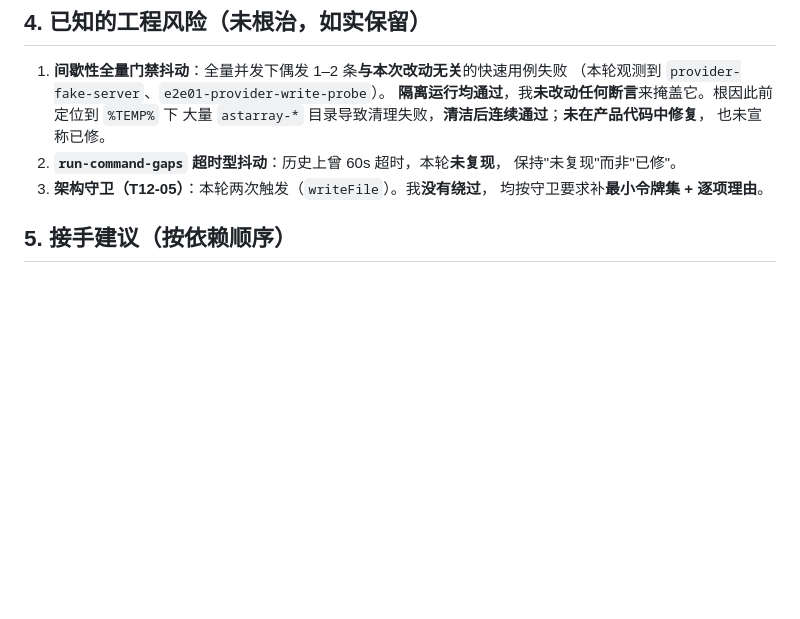
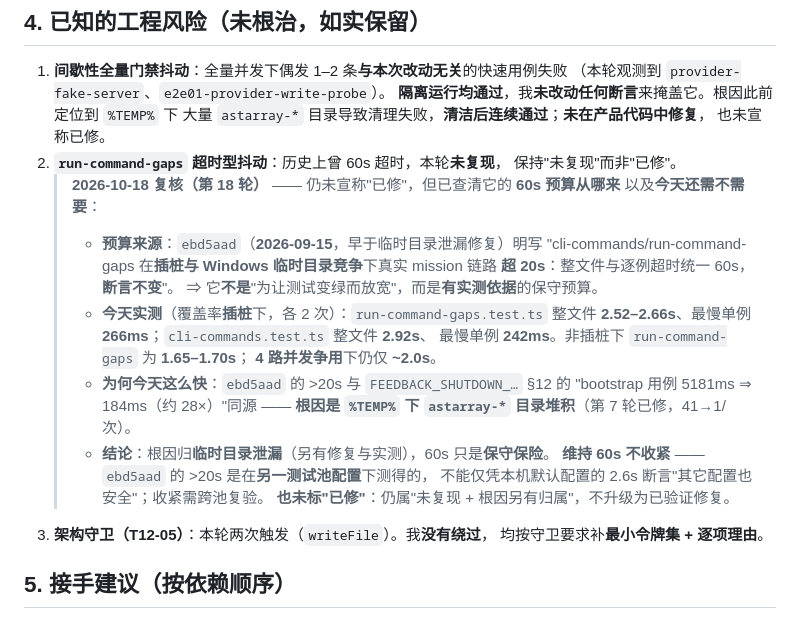
Before and after one commit to Darkhe55/Astarray, a Markdown page: docs/reports/CROSS_CARD_RECONCILIATION_2026-10-10.md, the part around the change. Rendered like a GitHub page; blank space fills up the shorter version.

Commit message:
docs: 查清 run-command-gaps 的 60s 预算来源与今日实测（维持 60s，不标已修）
目标优先序②'超时型抖动'复核。关键发现：

- 该 60s 预算来自 ebd5aad（2026-09-15，**早于**临时目录泄漏修复），
  提交信息明写'插桩与 Windows 临时目录竞争下真实 mission 链路超 20s，
  整文件与逐例统一 60s，**断言不变**' ⇒ 是**有实测依据的保守预算**，
  不是'为变绿放宽'。
- 今日实测（覆盖率插桩下各 2 次）：run-command-gaps 整文件 2.52-2.66s、
  最慢单例 266ms；cli-commands 整文件 2.92s、最慢 242ms。
  非插桩 1.65-1.70s；4 路并发争用下仍仅 ~2.0s。
- 根因归属：ebd5aad 的 >20s 与 FEEDBACK_SHUTDOWN 报告 §12 的
  'bootstrap 5181ms ⇒ 184ms（约 28x）'同源 = %TEMP% 下 astarray-* 目录堆积
  （第 7 轮已修）。

结论：**维持 60s 不收紧**（>20s 是在另一测试池配置下测得，
不能仅凭本机默认配置的 2.6s 断言其它配置安全；收紧需跨池复验），
且**仍未标'已修'**（属'未复现 + 根因另有归属'）。

```diff
--- a/docs/reports/CROSS_CARD_RECONCILIATION_2026-10-10.md
+++ b/docs/reports/CROSS_CARD_RECONCILIATION_2026-10-10.md
@@ -79,6 +79,24 @@
    也未宣称已修。
 2. **`run-command-gaps` 超时型抖动**：历史上曾 60s 超时，本轮**未复现**，
    保持"未复现"而非"已修"。
+   > **2026-10-18 复核（第 18 轮）** —— 仍未宣称"已修"，但已查清它的 **60s 预算从哪来**
+   > 以及**今天还需不需要**：
+   >
+   > - **预算来源**：`ebd5aad`（**2026-09-15**，早于临时目录泄漏修复）明写
+   >   "cli-commands/run-command-gaps 在**插桩与 Windows 临时目录竞争**下真实 mission 链路
+   >   **超 20s**：整文件与逐例超时统一 60s，**断言不变**"。
+   >   ⇒ 它**不是**"为让测试变绿而放宽"，而是**有实测依据**的保守预算。
+   > - **今天实测**（覆盖率**插桩**下，各 2 次）：`run-command-gaps.test.ts` 整文件
+   >   **2.52–2.66s**、最慢单例 **266ms**；`cli-commands.test.ts` 整文件 **2.92s**、
+   >   最慢单例 **242ms**。非插桩下 `run-command-gaps` 为 **1.65–1.70s**；
+   >   **4 路并发争用**下仍仅 **~2.0s**。
+   > - **为何今天这么快**：`ebd5aad` 的 >20s 与 `FEEDBACK_SHUTDOWN_…` §12 的
+   >   "bootstrap 用例 5181ms ⇒ 184ms（约 28×）"同源 ——
+   >   **根因是 `%TEMP%` 下 `astarray-*` 目录堆积**（第 7 轮已修，41→1/次）。
+   > - **结论**：根因归**临时目录泄漏**（另有修复与实测），60s 只是**保守保险**。
+   >   **维持 60s 不收紧** —— `ebd5aad` 的 >20s 是在**另一测试池配置**下测得的，
+   >   不能仅凭本机默认配置的 2.6s 断言"其它配置也安全"；收紧需跨池复验。
+   >   **也未标"已修"**：仍属"未复现 + 根因另有归属"，不升级为已验证修复。
 3. **架构守卫（T12-05）**：本轮两次触发（`writeFile`）。我**没有绕过**，
    均按守卫要求补**最小令牌集 + 逐项理由**。
 
```
